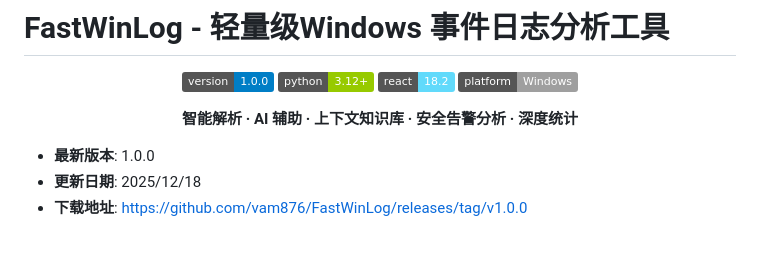
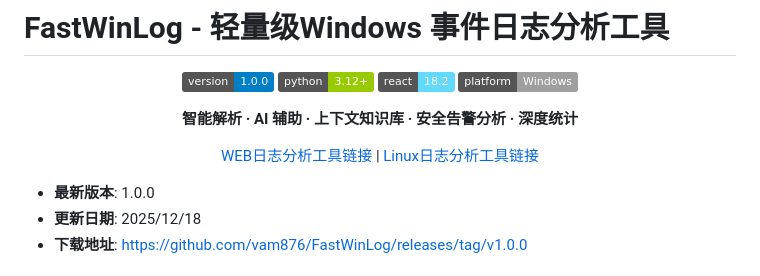
Before and after one commit to tiantnag/FastWinLog, a Markdown page: README.md, the part around the change. Drawn GitHub-style; badges without logos; blank space fills up the shorter version.

```diff
--- a/README.md
+++ b/README.md
@@ -10,6 +10,7 @@
 
 **智能解析 · AI 辅助 · 上下文知识库 · 安全告警分析 · 深度统计**
 
+[WEB日志分析工具链接](https://github.com/vam876/FastWLAT) | [Linux日志分析工具链接](https://github.com/vam876/FastLinLog)
 
 </div>
 
```
